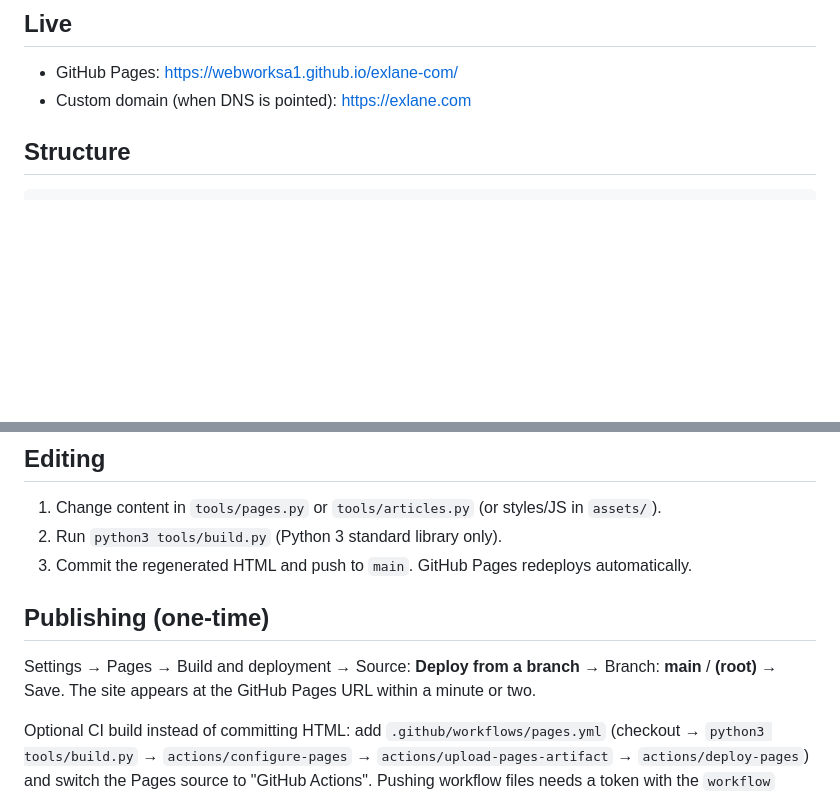
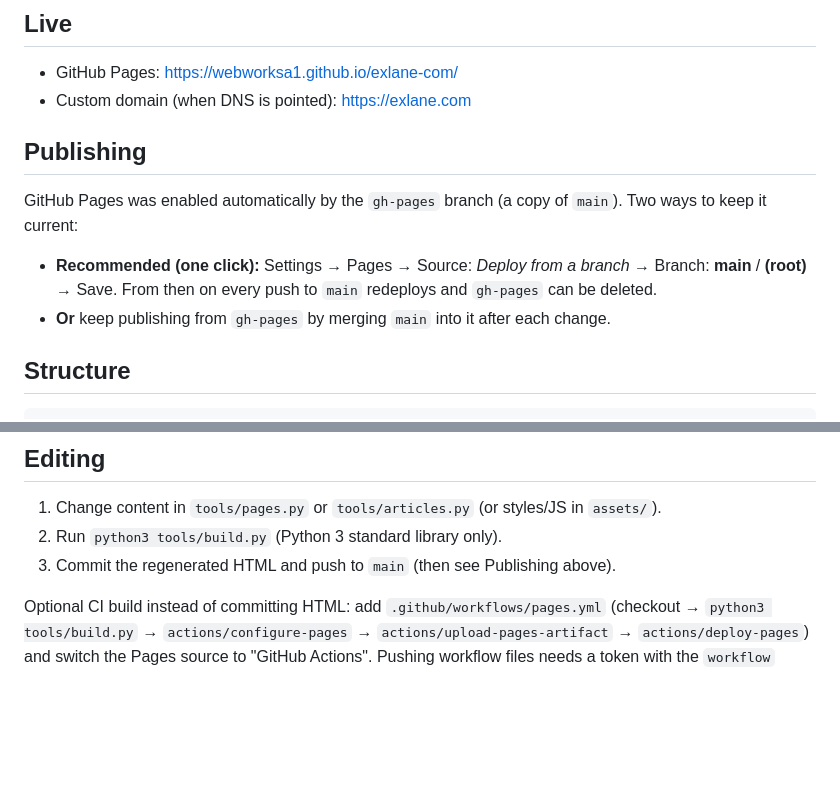
Before and after one commit to WEBWORKSA1/exlane-com, a Markdown page: README.md, 2 parts joined by grey strips. GitHub-like rendering; blank space fills up the shorter version.

Commit message:
README: document current Pages source (gh-pages) and how to switch to main

```diff
--- a/README.md
+++ b/README.md
@@ -8,6 +8,13 @@ Static HTML/CSS/JS. No framework, no build service. The finished pages are commi
 
 - GitHub Pages: https://webworksa1.github.io/exlane-com/
 - Custom domain (when DNS is pointed): https://exlane.com
+
+## Publishing
+
+GitHub Pages was enabled automatically by the `gh-pages` branch (a copy of `main`). Two ways to keep it current:
+
+- **Recommended (one click):** Settings → Pages → Source: *Deploy from a branch* → Branch: **main** / **(root)** → Save. From then on every push to `main` redeploys and `gh-pages` can be deleted.
+- **Or** keep publishing from `gh-pages` by merging `main` into it after each change.
 
 ## Structure
 
@@ -30,11 +37,7 @@ ads.txt, robots.txt, sitemap.xml, site.webmanifest, 404.html, .nojekyll
 
 1. Change content in `tools/pages.py` or `tools/articles.py` (or styles/JS in `assets/`).
 2. Run `python3 tools/build.py` (Python 3 standard library only).
-3. Commit the regenerated HTML and push to `main`. GitHub Pages redeploys automatically.
-
-## Publishing (one-time)
-
-Settings → Pages → Build and deployment → Source: **Deploy from a branch** → Branch: **main** / **(root)** → Save. The site appears at the GitHub Pages URL within a minute or two.
+3. Commit the regenerated HTML and push to `main` (then see Publishing above).
 
 Optional CI build instead of committing HTML: add `.github/workflows/pages.yml` (checkout → `python3 tools/build.py` → `actions/configure-pages` → `actions/upload-pages-artifact` → `actions/deploy-pages`) and switch the Pages source to "GitHub Actions". Pushing workflow files needs a token with the `workflow` scope.
 
```
